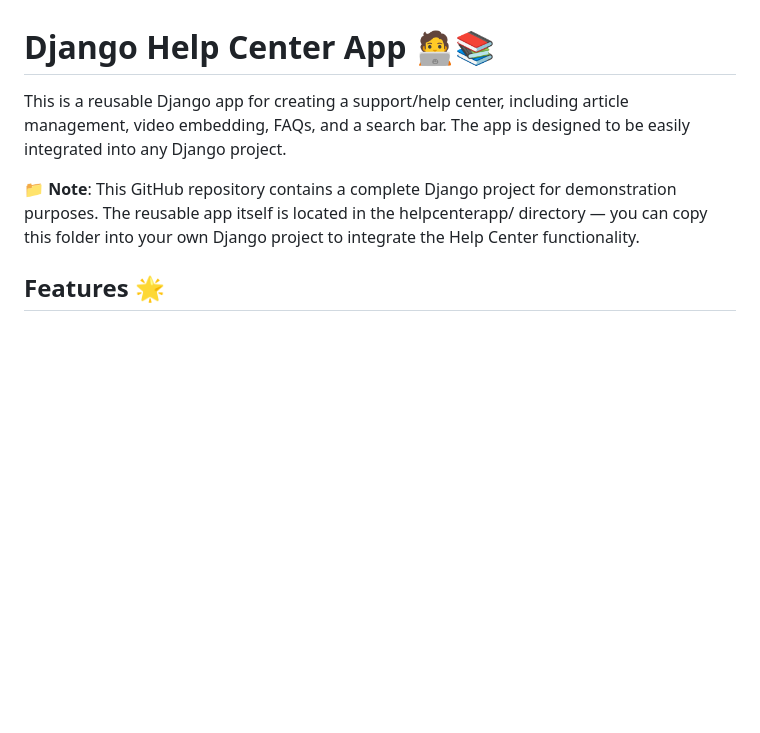
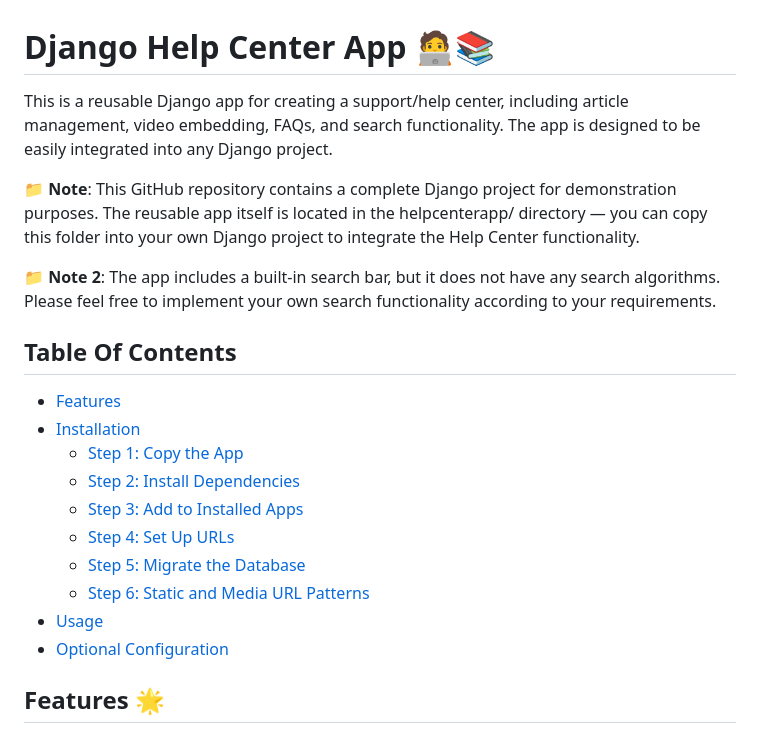
Before and after one commit to yarrikseelight/helpcenter, a Markdown page: README.md, the part around the change. Rendered like a GitHub page; blank space fills up the shorter version.

```diff
--- a/README.md
+++ b/README.md
@@ -1,9 +1,25 @@
 # Django Help Center App 🧑‍💻📚
 
-This is a reusable Django app for creating a support/help center, including article management, video embedding, FAQs, and a search bar. The app is designed to be easily integrated into any Django project.
+This is a reusable Django app for creating a support/help center, including article management, video embedding, FAQs, and search functionality. The app is designed to be easily integrated into any Django project.
 
 **📁 Note**: This GitHub repository contains a complete Django project for demonstration purposes.
 The reusable app itself is located in the helpcenterapp/ directory — you can copy this folder into your own Django project to integrate the Help Center functionality.
+
+**📁 Note 2**: The app includes a built-in search bar, but it does not have any search algorithms. Please feel free to implement your own search functionality according to your requirements.
+
+## Table Of Contents
+
+- [Features](#features)
+- [Installation](#installation)
+    -  [Step 1: Copy the App](#step-1-copy-the-app)
+    - [Step 2: Install Dependencies](#step-2-install-dependencies)
+    - [Step 3: Add to Installed Apps](#step-3-add-to-installed-apps)
+    - [Step 4: Set Up URLs](#step-4-set-up-urls)
+    - [Step 5: Migrate the Database](#step-5-migrate-the-database)
+    - [Step 6: Static and Media URL Patterns](#step-6-static-and-media-url-patterns)
+- [Usage](#usage)
+- [Optional Configuration](#optional-configuration)
+
 
 ## Features 🌟
 
```
